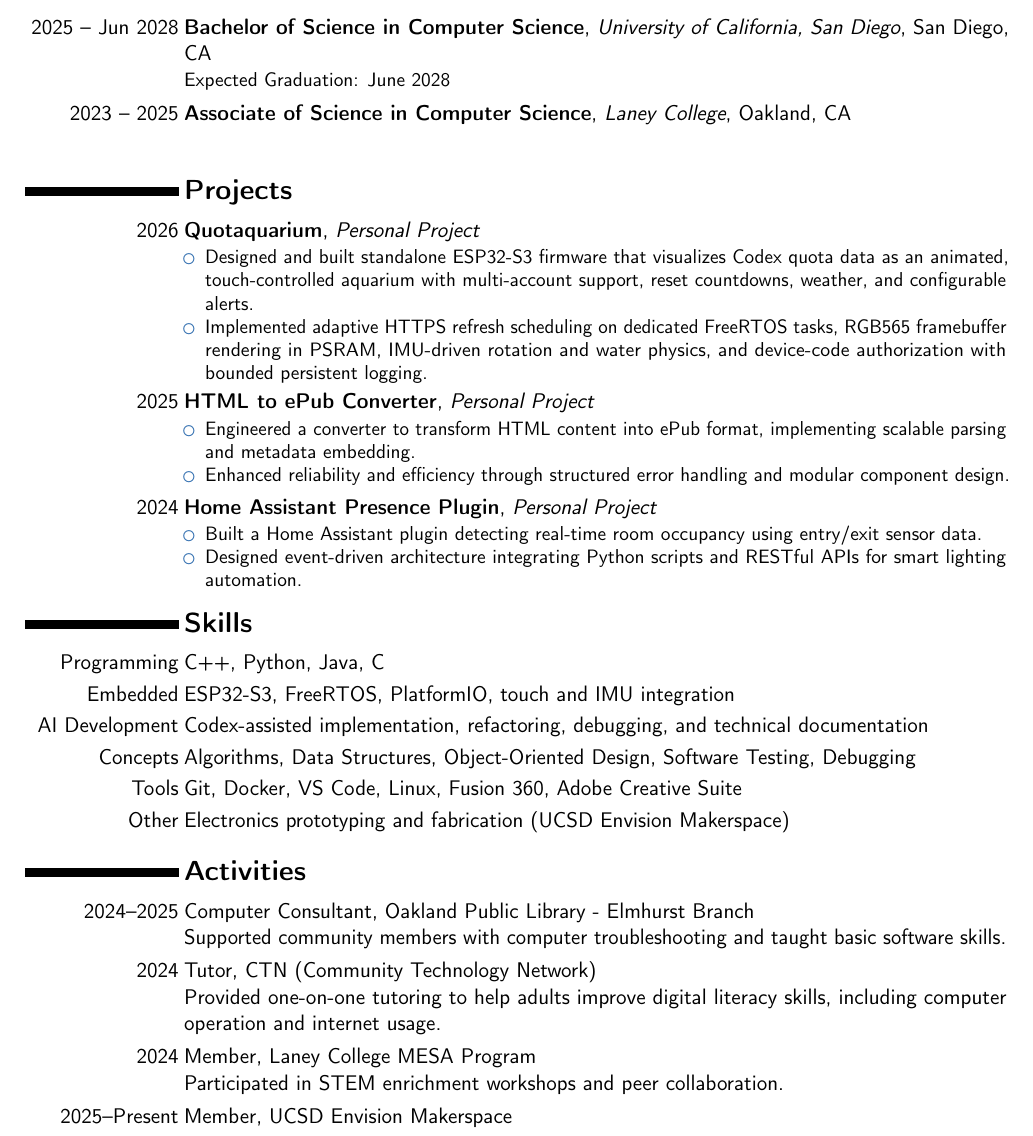
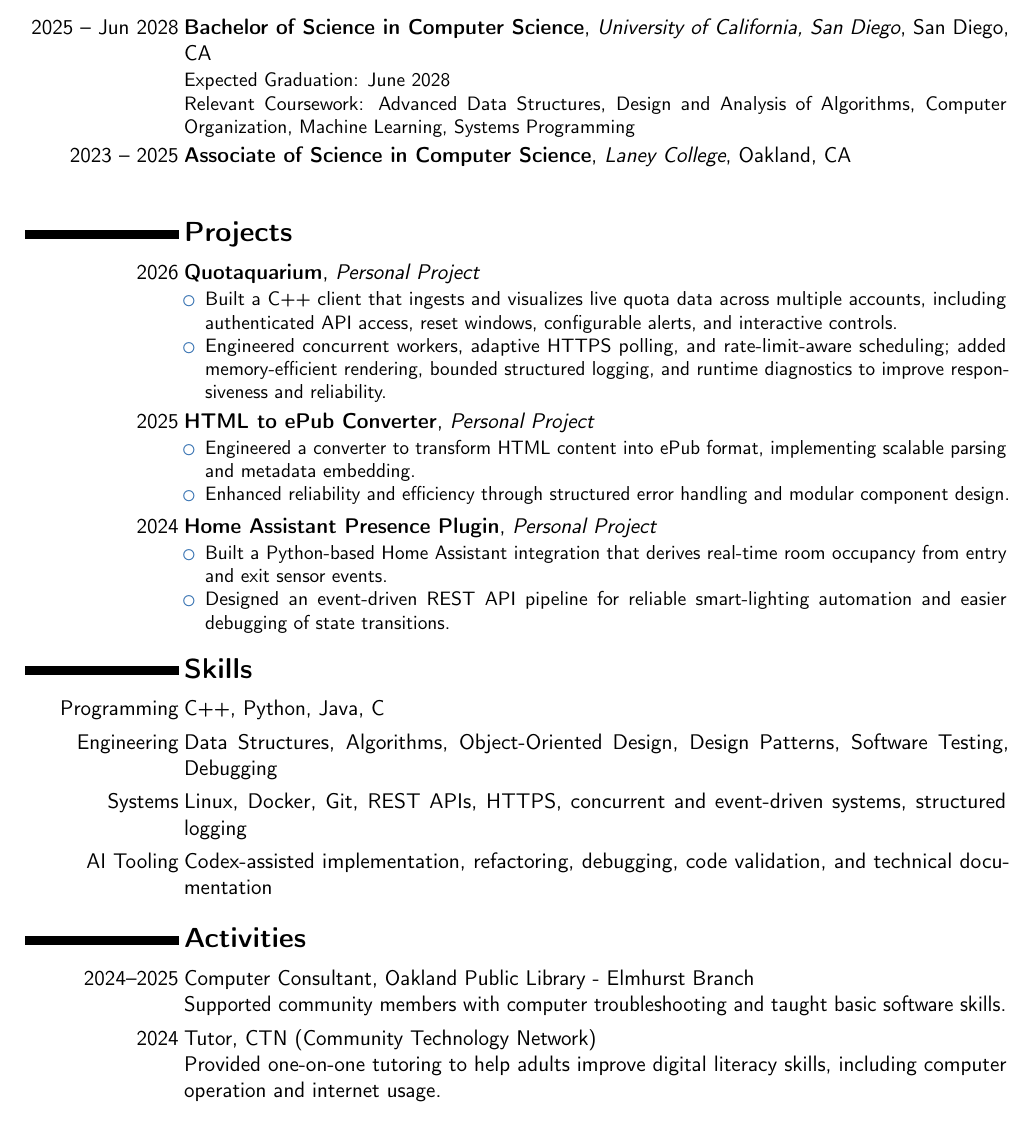
Before and after one commit to zizhaolaisuimuqu/resume, a LaTeX CV (resume.tex): part of the page, cut so that both start at the same text. Compiled offline with pdfLaTeX.

Commit message:
feat(resume): tailor for Atlassian internship

```diff
--- a/resume.tex
+++ b/resume.tex
@@ -19,7 +19,6 @@
 \title{Curriculum Vitae}
 \address{San Diego \& Bay Area}{}{}
 \phone[mobile]{+1~510~754~7176}
-\email{zhy079@ucsd.edu}
 \email{zizha.work@outlook.com}
 \social[github]{\faGithub~zizhaolaisuimuqu}
 \social[linkedin]{\faLinkedin~zhengyang-yu-592a19309}
@@ -36,7 +35,8 @@
 
 \section{Education}
 \cventry{2025 -- Jun 2028}{Bachelor of Science in Computer Science}{University of California, San Diego}{San Diego, CA}{}{
-Expected Graduation: June 2028
+Expected Graduation: June 2028\\
+Relevant Coursework: Advanced Data Structures, Design and Analysis of Algorithms, Computer Organization, Machine Learning, Systems Programming
 }
 
 \cventry{2023 -- 2025}{Associate of Science in Computer Science}{Laney College}{Oakland, CA}{}{
@@ -50,8 +50,8 @@ Expected Graduation: June 2028
 \section{Projects}
 \cventry{2026}{\textbf{\href{https://github.com/zizhaolaisuimuqu/Quotaquarium}{Quotaquarium}}}{Personal Project}{}{}{
 \begin{itemize}
-\item Designed and built standalone ESP32-S3 firmware that visualizes Codex quota data as an animated, touch-controlled aquarium with multi-account support, reset countdowns, weather, and configurable alerts.
-\item Implemented adaptive HTTPS refresh scheduling on dedicated FreeRTOS tasks, RGB565 framebuffer rendering in PSRAM, IMU-driven rotation and water physics, and device-code authorization with bounded persistent logging.
+\item Built a C++ client that ingests and visualizes live quota data across multiple accounts, including authenticated API access, reset windows, configurable alerts, and interactive controls.
+\item Engineered concurrent workers, adaptive HTTPS polling, and rate-limit-aware scheduling; added memory-efficient rendering, bounded structured logging, and runtime diagnostics to improve responsiveness and reliability.
 \end{itemize}
 }
 
@@ -64,8 +64,8 @@ Expected Graduation: June 2028
 
 \cventry{2024}{\textbf{Home Assistant Presence Plugin}}{Personal Project}{}{}{
 \begin{itemize}
-\item Built a Home Assistant plugin detecting real-time room occupancy using entry/exit sensor data.
-\item Designed event-driven architecture integrating Python scripts and RESTful APIs for smart lighting automation.
+\item Built a Python-based Home Assistant integration that derives real-time room occupancy from entry and exit sensor events.
+\item Designed an event-driven REST API pipeline for reliable smart-lighting automation and easier debugging of state transitions.
 \end{itemize}
 }
 
@@ -75,11 +75,9 @@ Expected Graduation: June 2028
 
 \section{Skills}
 \cvitem{Programming}{C++, Python, Java, C}
-\cvitem{Embedded}{ESP32-S3, FreeRTOS, PlatformIO, touch and IMU integration}
-\cvitem{AI Development}{Codex-assisted implementation, refactoring, debugging, and technical documentation}
-\cvitem{Concepts}{Algorithms, Data Structures, Object-Oriented Design, Software Testing, Debugging}
-\cvitem{Tools}{Git, Docker, VS Code, Linux, Fusion 360, Adobe Creative Suite}
-\cvitem{Other}{Electronics prototyping and fabrication (UCSD Envision Makerspace)}
+\cvitem{Engineering}{Data Structures, Algorithms, Object-Oriented Design, Design Patterns, Software Testing, Debugging}
+\cvitem{Systems}{Linux, Docker, Git, REST APIs, HTTPS, concurrent and event-driven systems, structured logging}
+\cvitem{AI Tooling}{Codex-assisted implementation, refactoring, debugging, code validation, and technical documentation}
 
 %----------------------------------------------------------------------------------------
 %   ACTIVITIES SECTION
@@ -92,11 +90,4 @@ Expected Graduation: June 2028
 \cvitem{2024}{Tutor, CTN (Community Technology Network)
 \newline Provided one-on-one tutoring to help adults improve digital literacy skills, including computer operation and internet usage.}
 
-\cvitem{2024}{Member, Laney College MESA Program
-\newline Participated in STEM enrichment workshops and peer collaboration.}
-
-\cvitem{2025--Present}{Member, UCSD Envision Makerspace
-% \newline Collaborate on cross-disciplinary engineering projects and prototype design tools.
-}
-
 \end{document}
```
Also changed, not shown: resume.pdf.
